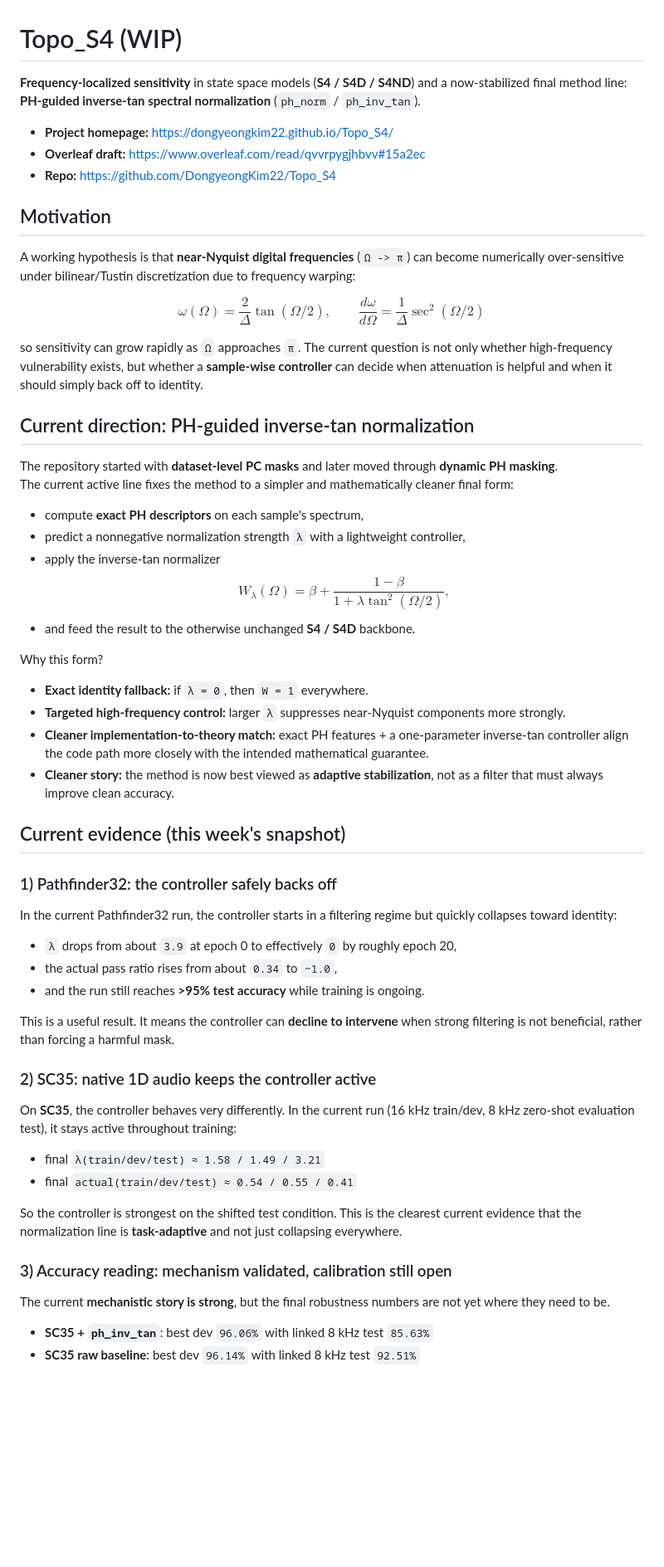
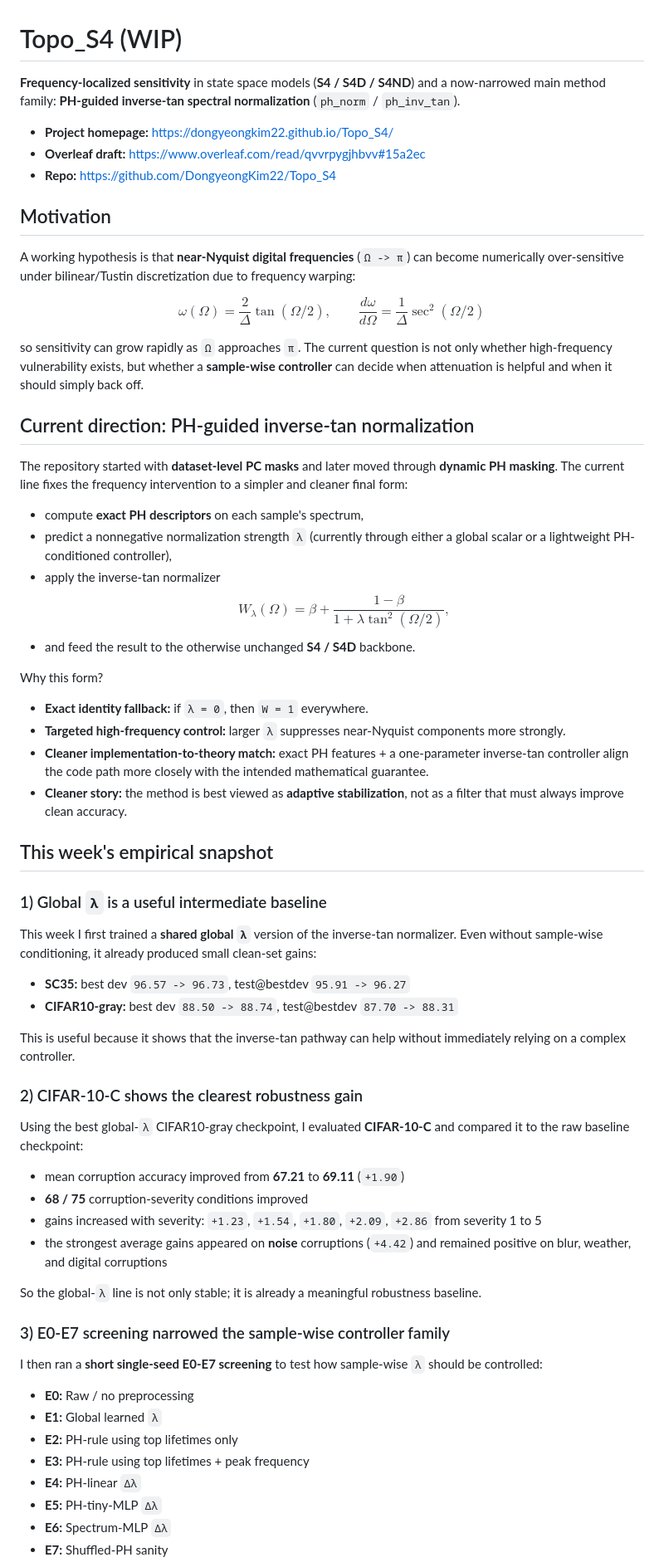
Before and after one commit to DongyeongKim22/Topo_S4, a Markdown page: README.md, the part around one of its changes. Shown at 83% size. Drawn GitHub-style; blank space fills up the shorter version.

```diff
--- a/README.md
+++ b/README.md
@@ -1,6 +1,6 @@
 # Topo_S4 (WIP)
 
-**Frequency-localized sensitivity** in state space models (**S4 / S4D / S4ND**) and a now-stabilized final method line: **PH-guided inverse-tan spectral normalization** (`ph_norm` / `ph_inv_tan`).
+**Frequency-localized sensitivity** in state space models (**S4 / S4D / S4ND**) and a now-narrowed main method family: **PH-guided inverse-tan spectral normalization** (`ph_norm` / `ph_inv_tan`).
 
 - **Project homepage:** https://dongyeongkim22.github.io/Topo_S4/
 - **Overleaf draft:** https://www.overleaf.com/read/qvvrpygjhbvv#15a2ec
@@ -15,15 +15,14 @@ $$
 \frac{d\omega}{d\Omega}=\frac{1}{\Delta}\sec^2(\Omega/2)
 $$
 
-so sensitivity can grow rapidly as `Ω` approaches `π`. The current question is not only whether high-frequency vulnerability exists, but whether a **sample-wise controller** can decide when attenuation is helpful and when it should simply back off to identity.
+so sensitivity can grow rapidly as `Ω` approaches `π`. The current question is not only whether high-frequency vulnerability exists, but whether a **sample-wise controller** can decide when attenuation is helpful and when it should simply back off.
 
 ## Current direction: PH-guided inverse-tan normalization
 
-The repository started with **dataset-level PC masks** and later moved through **dynamic PH masking**.
-The current active line fixes the method to a simpler and mathematically cleaner final form:
+The repository started with **dataset-level PC masks** and later moved through **dynamic PH masking**. The current line fixes the frequency intervention to a simpler and cleaner final form:
 
 - compute **exact PH descriptors** on each sample's spectrum,
-- predict a nonnegative normalization strength `λ` with a lightweight controller,
+- predict a nonnegative normalization strength `λ` (currently through either a global scalar or a lightweight PH-conditioned controller),
 - apply the inverse-tan normalizer
   $$
   W_{\lambda}(\Omega)=\beta + \frac{1-\beta}{1+\lambda\tan^2(\Omega/2)},
@@ -35,33 +34,40 @@ Why this form?
 - **Exact identity fallback:** if `λ = 0`, then `W = 1` everywhere.
 - **Targeted high-frequency control:** larger `λ` suppresses near-Nyquist components more strongly.
 - **Cleaner implementation-to-theory match:** exact PH features + a one-parameter inverse-tan controller align the code path more closely with the intended mathematical guarantee.
-- **Cleaner story:** the method is now best viewed as **adaptive stabilization**, not as a filter that must always improve clean accuracy.
+- **Cleaner story:** the method is best viewed as **adaptive stabilization**, not as a filter that must always improve clean accuracy.
 
-## Current evidence (this week's snapshot)
+## This week's empirical snapshot
 
-### 1) Pathfinder32: the controller safely backs off
+### 1) Global `λ` is a useful intermediate baseline
 
-In the current Pathfinder32 run, the controller starts in a filtering regime but quickly collapses toward identity:
+This week I first trained a **shared global `λ`** version of the inverse-tan normalizer. Even without sample-wise conditioning, it already produced small clean-set gains:
 
-- `λ` drops from about `3.9` at epoch 0 to effectively `0` by roughly epoch 20,
-- the actual pass ratio rises from about `0.34` to `~1.0`,
-- and the run still reaches **>95% test accuracy** while training is ongoing.
+- **SC35:** best dev `96.57 -> 96.73`, test@bestdev `95.91 -> 96.27`
+- **CIFAR10-gray:** best dev `88.50 -> 88.74`, test@bestdev `87.70 -> 88.31`
 
-This is a useful result. It means the controller can **decline to intervene** when strong filtering is not beneficial, rather than forcing a harmful mask.
+This is useful because it shows that the inverse-tan pathway can help without immediately relying on a complex controller.
 
-### 2) SC35: native 1D audio keeps the controller active
+### 2) CIFAR-10-C shows the clearest robustness gain
 
-On **SC35**, the controller behaves very differently. In the current run (16 kHz train/dev, 8 kHz zero-shot evaluation test), it stays active throughout training:
+Using the best global-`λ` CIFAR10-gray checkpoint, I evaluated **CIFAR-10-C** and compared it to the raw baseline checkpoint:
 
-- final `λ(train/dev/test) ≈ 1.58 / 1.49 / 3.21`
-- final `actual(train/dev/test) ≈ 0.54 / 0.55 / 0.41`
+- mean corruption accuracy improved from **67.21** to **69.11** (`+1.90`)
+- **68 / 75** corruption-severity conditions improved
+- gains increased with severity: `+1.23`, `+1.54`, `+1.80`, `+2.09`, `+2.86` from severity 1 to 5
+- the strongest average gains appeared on **noise** corruptions (`+4.42`) and remained positive on blur, weather, and digital corruptions
 
-So the controller is strongest on the shifted test condition. This is the clearest current evidence that the normalization line is **task-adaptive** and not just collapsing everywhere.
+So the global-`λ` line is not only stable; it is already a meaningful robustness baseline.
 
-### 3) Accuracy reading: mechanism validated, calibration still open
+### 3) E0-E7 screening narrowed the sample-wise controller family
 
-The current **mechanistic story is strong**, but the final robustness numbers are not yet where they need to be.
+I then ran a **short single-seed E0-E7 screening** to test how sample-wise `λ` should be controlled:
 
-- **SC35 + `ph_inv_tan`**: best dev `96.06%` with linked 8 kHz test `85.63%`
-- **SC35 raw baseline**: best dev `96.14%` with linked 8 kHz test `92.51%`
+- **E0:** Raw / no preprocessing
+- **E1:** Global learned `λ`
+- **E2:** PH-rule using top lifetimes only
+- **E3:** PH-rule using top lifetimes + peak frequency
+- **E4:** PH-linear `Δλ`
+- **E5:** PH-tiny-MLP `Δλ`
+- **E6:** Spectrum-MLP `Δλ`
+- **E7:** Shuffled-PH sanity
 
```
Also changed, not shown: other parts of README.md (+25 -21 lines).
